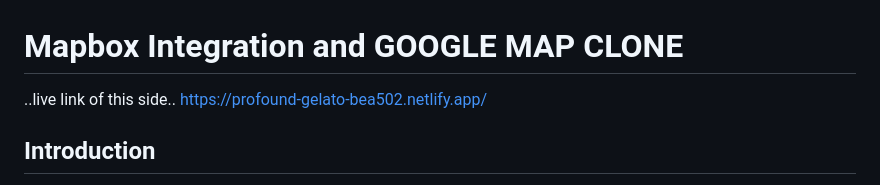
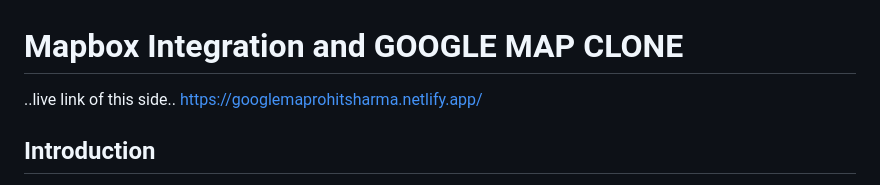
Before and after one commit to rohitsharma716/Google-Map-Clone, a Markdown page: README.md, the part around the change. Drawn GitHub-style.

```diff
--- a/README.md
+++ b/README.md
@@ -1,6 +1,6 @@
 # Mapbox Integration and GOOGLE MAP CLONE
 ..live link of this side..
-https://profound-gelato-bea502.netlify.app/
+https://googlemaprohitsharma.netlify.app/
 
 ## Introduction
 This is a ReadMe file for the Mapbox integration in our app. The purpose of this integration is to allow users to search for the shortest path between two locations using different types of transportation (e.g., walking, driving, cycling) and to display turn-by-turn directions for the chosen route.
```
